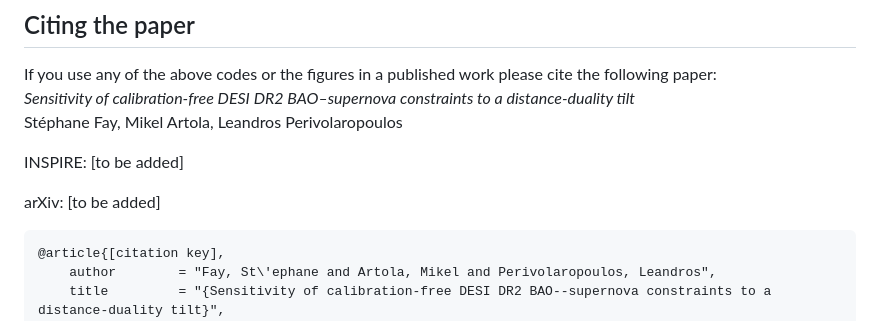
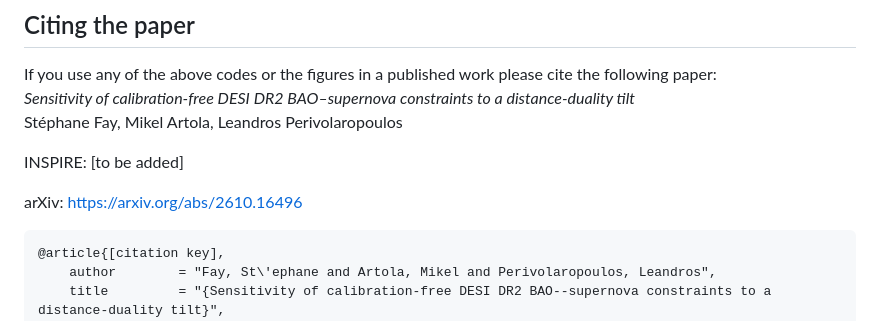
Before and after one commit to Rivillion/Sensitivity_test_distance_duality, a Markdown page: README.md, the part around one of its changes. GitHub-like rendering.

````diff
--- a/README.md
+++ b/README.md
@@ -18,7 +18,7 @@ If you use any of the above codes or the figures in a published work please cite
 
 INSPIRE: [to be added]
 
-arXiv: [to be added]
+arXiv: https://arxiv.org/abs/2610.16496
 
 ```bibtex
 @article{[citation key],
````
Also changed, not shown: other parts of README.md (+1 -1 lines).
